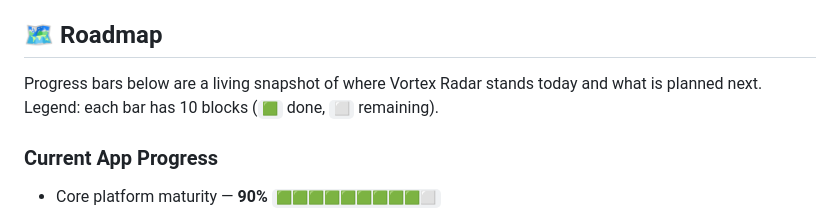
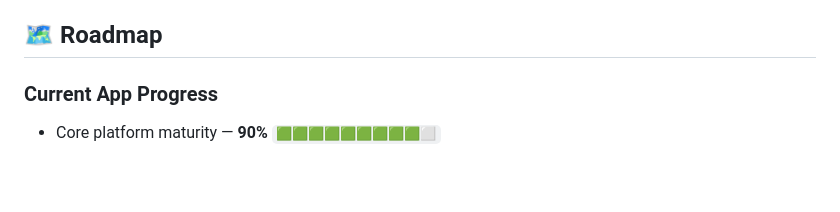
Before and after one commit to snapsera/vortexradar, a Markdown page: README.md, the part around the change. Rendered like a GitHub page; blank space fills up the shorter version.

```diff
--- a/README.md
+++ b/README.md
@@ -41,9 +41,6 @@ You can view the live version here: [vortexradar.snapsera.com](https://vortexrad
 - **7-Day Forecast** — City/state/zip, current conditions, hourly out to 72h, day-by-day text forecasts.
 
 ## 🗺️ Roadmap
-
-Progress bars below are a living snapshot of where Vortex Radar stands today and what is planned next.
-Legend: each bar has 10 blocks (`🟩` done, `⬜` remaining).
 
 ### Current App Progress
 
```
